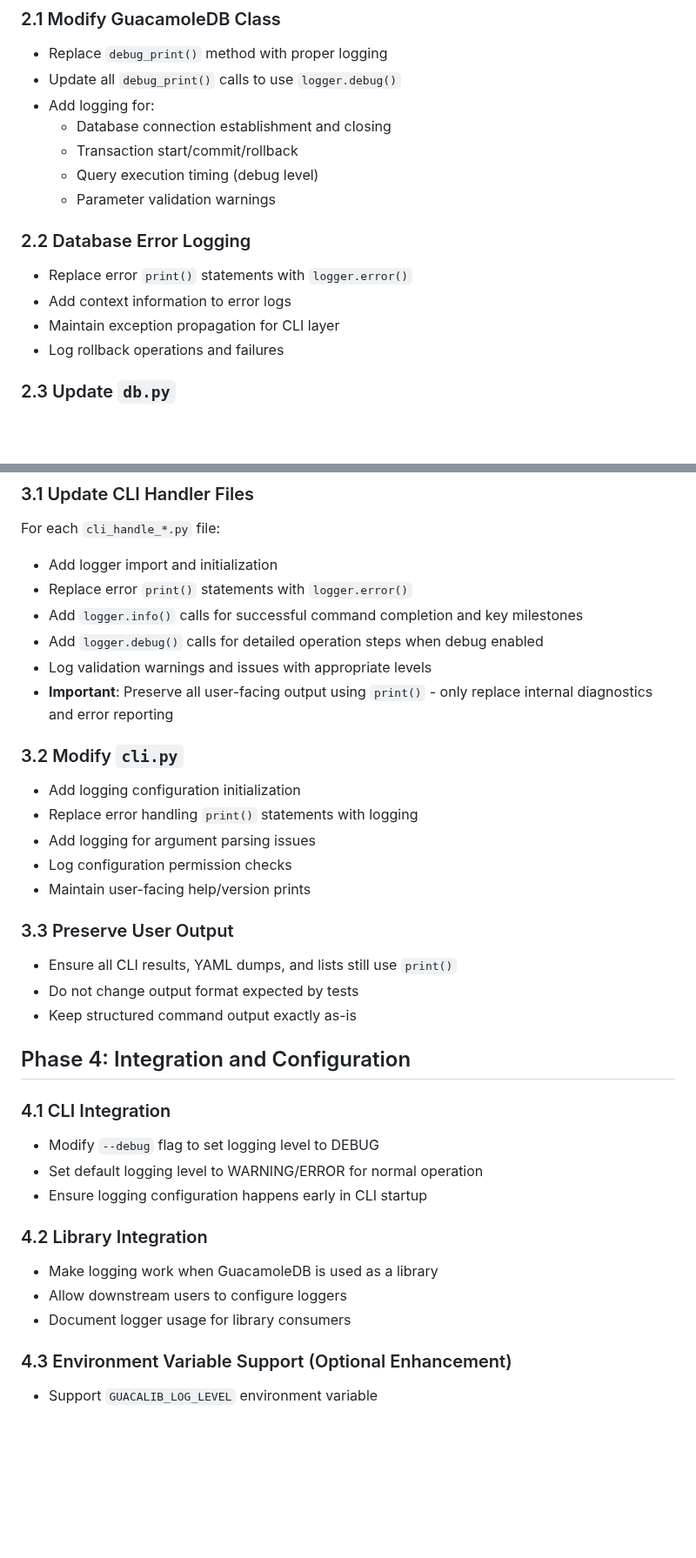
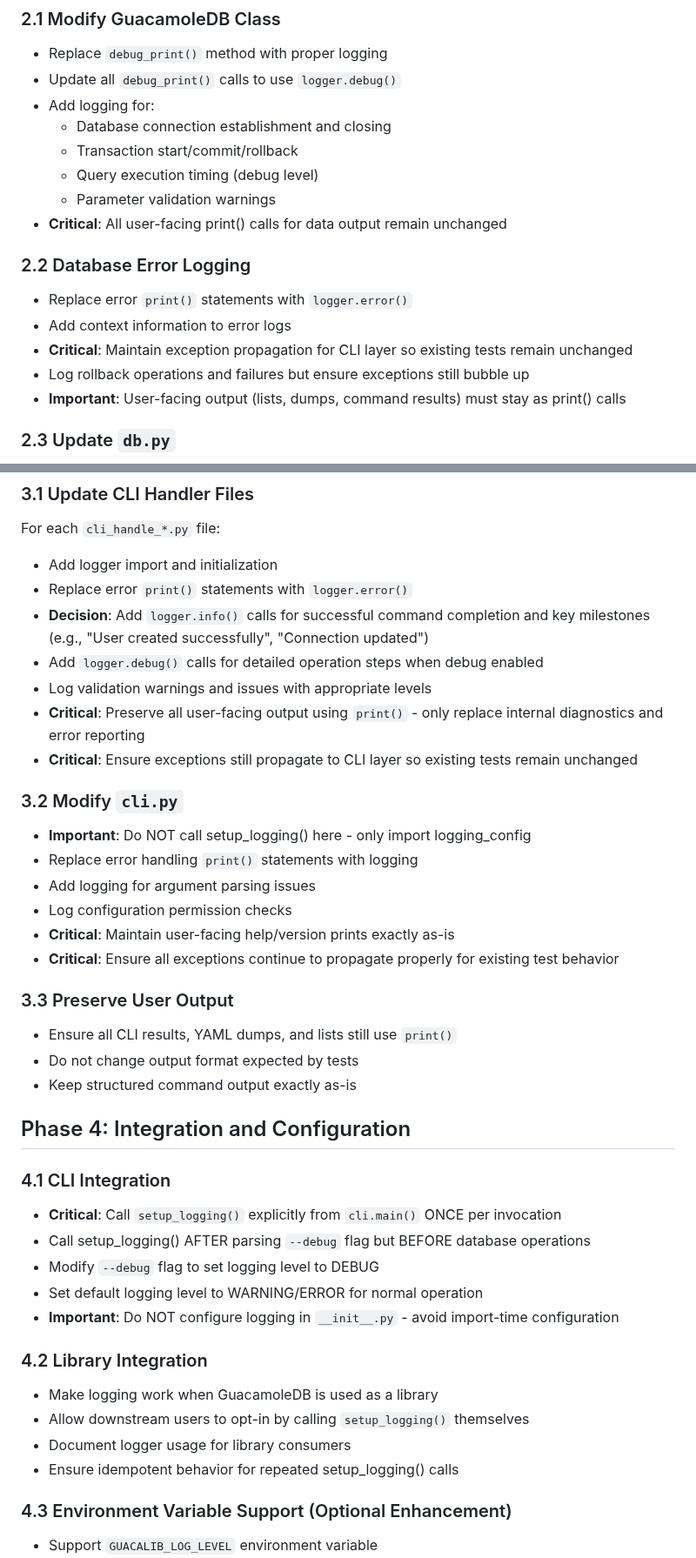
Before and after one commit to burbilog/guacalib, a Markdown page: plans/logging_plan.md, 2 parts joined by grey strips. Shown at 87% size. Rendered like a GitHub page; blank space fills up the shorter version.

```diff
--- a/plans/logging_plan.md
+++ b/plans/logging_plan.md
@@ -51,12 +54,14 @@ Files with print statements requiring changes:
   - Transaction start/commit/rollback
   - Query execution timing (debug level)
   - Parameter validation warnings
+- **Critical**: All user-facing print() calls for data output remain unchanged
 
 ### 2.2 Database Error Logging
 - Replace error `print()` statements with `logger.error()`
 - Add context information to error logs
-- Maintain exception propagation for CLI layer
-- Log rollback operations and failures
+- **Critical**: Maintain exception propagation for CLI layer so existing tests remain unchanged
+- Log rollback operations and failures but ensure exceptions still bubble up
+- **Important**: User-facing output (lists, dumps, command results) must stay as print() calls
 
 ### 2.3 Update `db.py`
 - Add logger import and initialization
@@ -70,17 +75,19 @@ Files with print statements requiring changes:
 For each `cli_handle_*.py` file:
 - Add logger import and initialization
 - Replace error `print()` statements with `logger.error()`
-- Add `logger.info()` calls for successful command completion and key milestones
+- **Decision**: Add `logger.info()` calls for successful command completion and key milestones (e.g., "User created successfully", "Connection updated")
 - Add `logger.debug()` calls for detailed operation steps when debug enabled
 - Log validation warnings and issues with appropriate levels
-- **Important**: Preserve all user-facing output using `print()` - only replace internal diagnostics and error reporting
+- **Critical**: Preserve all user-facing output using `print()` - only replace internal diagnostics and error reporting
+- **Critical**: Ensure exceptions still propagate to CLI layer so existing tests remain unchanged
 
 ### 3.2 Modify `cli.py`
-- Add logging configuration initialization
+- **Important**: Do NOT call setup_logging() here - only import logging_config
 - Replace error handling `print()` statements with logging
 - Add logging for argument parsing issues
 - Log configuration permission checks
-- Maintain user-facing help/version prints
+- **Critical**: Maintain user-facing help/version prints exactly as-is
+- **Critical**: Ensure all exceptions continue to propagate properly for existing test behavior
 
 ### 3.3 Preserve User Output
 - Ensure all CLI results, YAML dumps, and lists still use `print()`
@@ -90,14 +97,17 @@ For each `cli_handle_*.py` file:
 ## Phase 4: Integration and Configuration
 
 ### 4.1 CLI Integration
+- **Critical**: Call `setup_logging()` explicitly from `cli.main()` ONCE per invocation
+- Call setup_logging() AFTER parsing `--debug` flag but BEFORE database operations
 - Modify `--debug` flag to set logging level to DEBUG
 - Set default logging level to WARNING/ERROR for normal operation
-- Ensure logging configuration happens early in CLI startup
+- **Important**: Do NOT configure logging in `__init__.py` - avoid import-time configuration
 
 ### 4.2 Library Integration
 - Make logging work when GuacamoleDB is used as a library
-- Allow downstream users to configure loggers
+- Allow downstream users to opt-in by calling `setup_logging()` themselves
 - Document logger usage for library consumers
+- Ensure idempotent behavior for repeated setup_logging() calls
 
 ### 4.3 Environment Variable Support (Optional Enhancement)
 - Support `GUACALIB_LOG_LEVEL` environment variable
```
Also changed, not shown: other parts of plans/logging_plan.md (+19 -11 lines).
